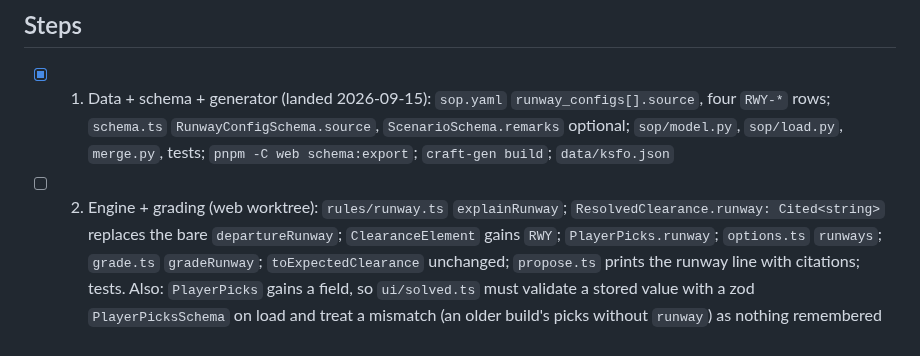
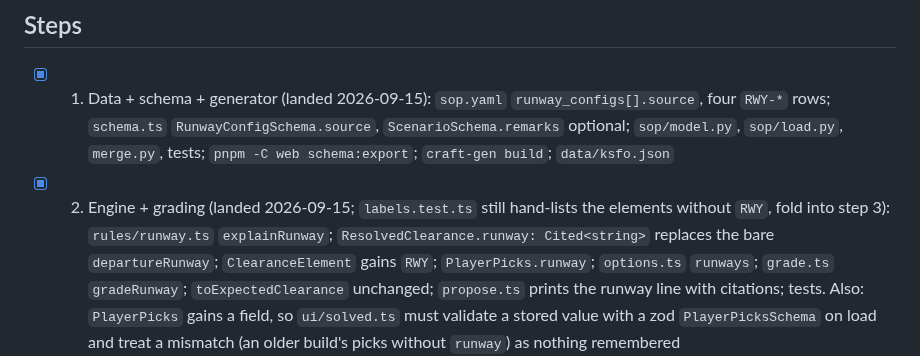
Before and after one commit to leftos/craft-tester, a Markdown page: docs/plans/runway-element.md, the part around the change. Drawn GitHub-style.

Commit message:
docs: runway-element step 2 landed
Co-Authored-By: Claude Fable 5.1 <noreply@anthropic.com>

```diff
--- a/docs/plans/runway-element.md
+++ b/docs/plans/runway-element.md
@@ -42,7 +42,7 @@ below).
 - [x] 1. Data + schema + generator (landed 2026-09-15): `sop.yaml` `runway_configs[].source`, four `RWY-*`
   rows; `schema.ts` `RunwayConfigSchema.source`, `ScenarioSchema.remarks` optional; `sop/model.py`,
   `sop/load.py`, `merge.py`, tests; `pnpm -C web schema:export`; `craft-gen build`; `data/ksfo.json`
-- [ ] 2. Engine + grading (web worktree): `rules/runway.ts` `explainRunway`; `ResolvedClearance.runway:
+- [x] 2. Engine + grading (landed 2026-09-15; `labels.test.ts` still hand-lists the elements without `RWY`, fold into step 3): `rules/runway.ts` `explainRunway`; `ResolvedClearance.runway:
   Cited<string>` replaces the bare `departureRunway`; `ClearanceElement` gains `RWY`; `PlayerPicks.runway`;
   `options.ts` `runways`; `grade.ts` `gradeRunway`; `toExpectedClearance` unchanged; `propose.ts` prints
   the runway line with citations; tests. Also: `PlayerPicks` gains a field, so `ui/solved.ts` must
```
